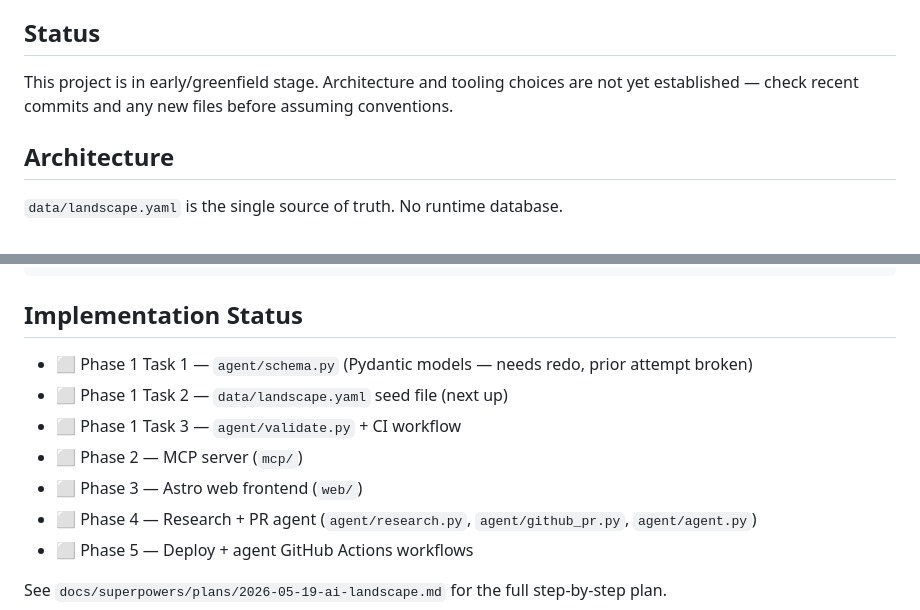
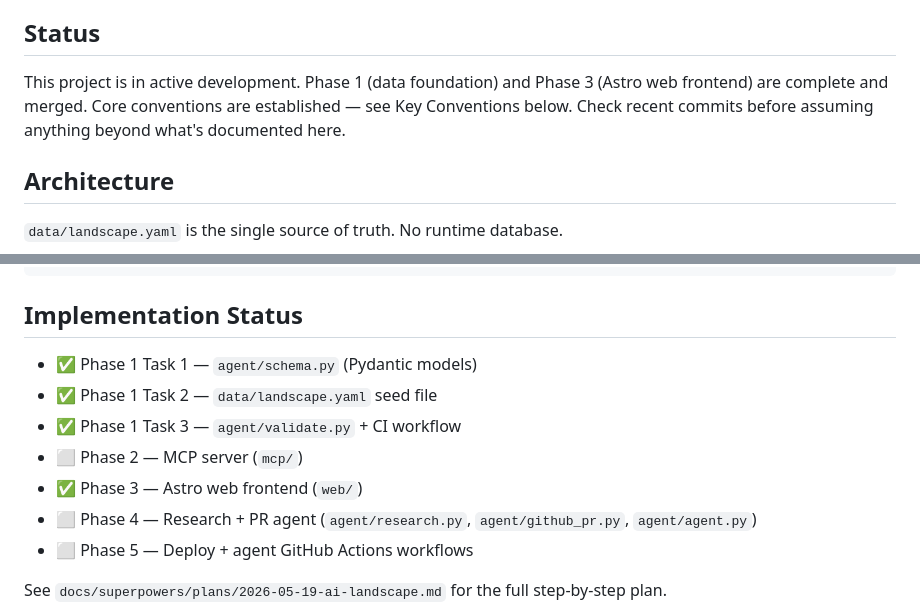
Before and after one commit to CloudSecurityAlliance-Internal/ai-landscape, a Markdown page: CLAUDE.md, 2 parts joined by grey strips. Rendered like a GitHub page.

Commit message:
docs: update implementation status
Co-Authored-By: Claude Sonnet 4.6 <noreply@anthropic.com>

```diff
--- a/CLAUDE.md
+++ b/CLAUDE.md
@@ -10,7 +10,7 @@ License: **AGPL-3.0**. All dependencies and integrations must be AGPL-compatible
 
 ## Status
 
-This project is in early/greenfield stage. Architecture and tooling choices are not yet established — check recent commits and any new files before assuming conventions.
+This project is in active development. Phase 1 (data foundation) and Phase 3 (Astro web frontend) are complete and merged. Core conventions are established — see Key Conventions below. Check recent commits before assuming anything beyond what's documented here.
 
 ## Architecture
 
@@ -46,11 +46,11 @@ docs/superpowers/specs/   — design spec (taxonomy, data model, component detai
 
 ## Implementation Status
 
-- ⬜ Phase 1 Task 1 — `agent/schema.py` (Pydantic models — needs redo, prior attempt broken)
-- ⬜ Phase 1 Task 2 — `data/landscape.yaml` seed file (next up)
-- ⬜ Phase 1 Task 3 — `agent/validate.py` + CI workflow
+- ✅ Phase 1 Task 1 — `agent/schema.py` (Pydantic models)
+- ✅ Phase 1 Task 2 — `data/landscape.yaml` seed file
+- ✅ Phase 1 Task 3 — `agent/validate.py` + CI workflow
 - ⬜ Phase 2 — MCP server (`mcp/`)
-- ⬜ Phase 3 — Astro web frontend (`web/`)
+- ✅ Phase 3 — Astro web frontend (`web/`)
 - ⬜ Phase 4 — Research + PR agent (`agent/research.py`, `agent/github_pr.py`, `agent/agent.py`)
 - ⬜ Phase 5 — Deploy + agent GitHub Actions workflows
 
```
